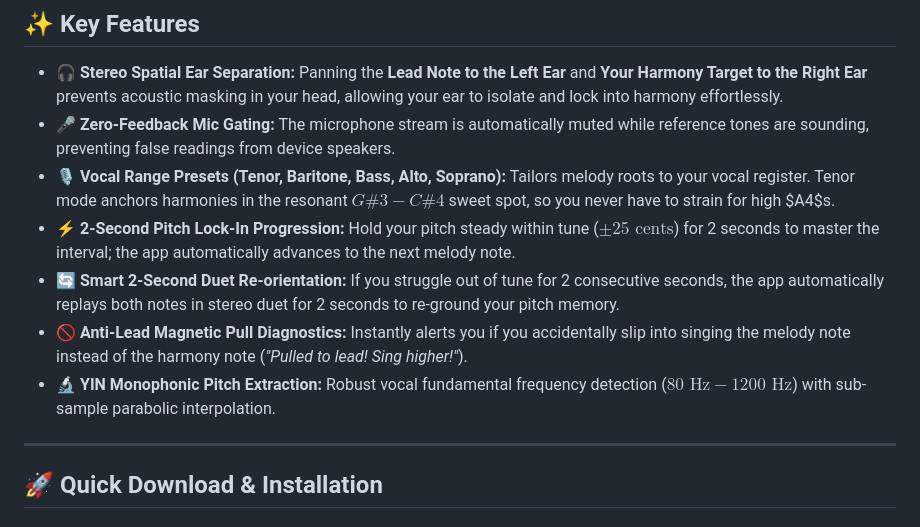
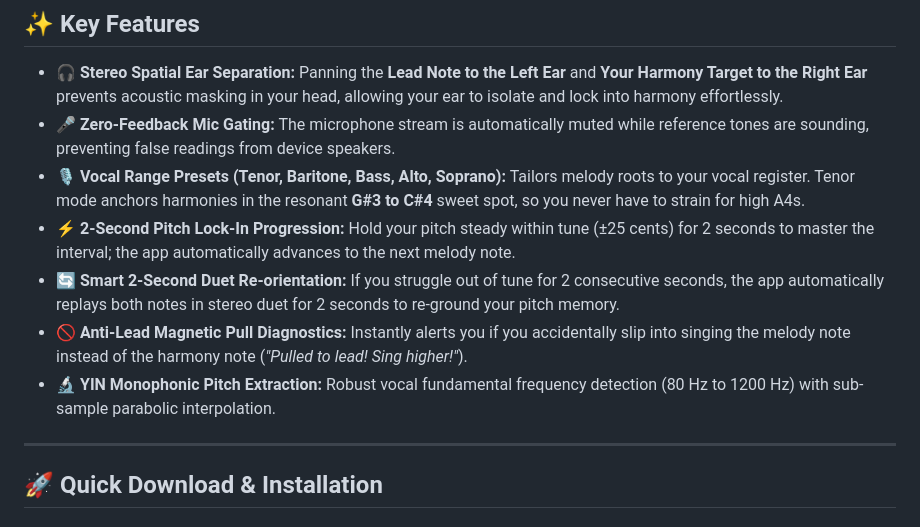
Before and after one commit to JPTranter/ThirdAbove, a Markdown page: README.md, the part around the change. GitHub-like rendering.

Commit message:
Fix markdown math mode formatting in README

```diff
--- a/README.md
+++ b/README.md
@@ -24,11 +24,11 @@
 
 - **🎧 Stereo Spatial Ear Separation:** Panning the **Lead Note to the Left Ear** and **Your Harmony Target to the Right Ear** prevents acoustic masking in your head, allowing your ear to isolate and lock into harmony effortlessly.
 - **🎤 Zero-Feedback Mic Gating:** The microphone stream is automatically muted while reference tones are sounding, preventing false readings from device speakers.
-- **🎙️ Vocal Range Presets (Tenor, Baritone, Bass, Alto, Soprano):** Tailors melody roots to your vocal register. Tenor mode anchors harmonies in the resonant $G\#3 - C\#4$ sweet spot, so you never have to strain for high $A4$s.
-- **⚡ 2-Second Pitch Lock-In Progression:** Hold your pitch steady within tune ($\pm 25\text{ cents}$) for 2 seconds to master the interval; the app automatically advances to the next melody note.
+- **🎙️ Vocal Range Presets (Tenor, Baritone, Bass, Alto, Soprano):** Tailors melody roots to your vocal register. Tenor mode anchors harmonies in the resonant **G#3 to C#4** sweet spot, so you never have to strain for high A4s.
+- **⚡ 2-Second Pitch Lock-In Progression:** Hold your pitch steady within tune (±25 cents) for 2 seconds to master the interval; the app automatically advances to the next melody note.
 - **🔄 Smart 2-Second Duet Re-orientation:** If you struggle out of tune for 2 consecutive seconds, the app automatically replays both notes in stereo duet for 2 seconds to re-ground your pitch memory.
 - **🚫 Anti-Lead Magnetic Pull Diagnostics:** Instantly alerts you if you accidentally slip into singing the melody note instead of the harmony note (*"Pulled to lead! Sing higher!"*).
-- **🔬 YIN Monophonic Pitch Extraction:** Robust vocal fundamental frequency detection ($80\text{ Hz} - 1200\text{ Hz}$) with sub-sample parabolic interpolation.
+- **🔬 YIN Monophonic Pitch Extraction:** Robust vocal fundamental frequency detection (80 Hz to 1200 Hz) with sub-sample parabolic interpolation.
 
 ---
 
```
